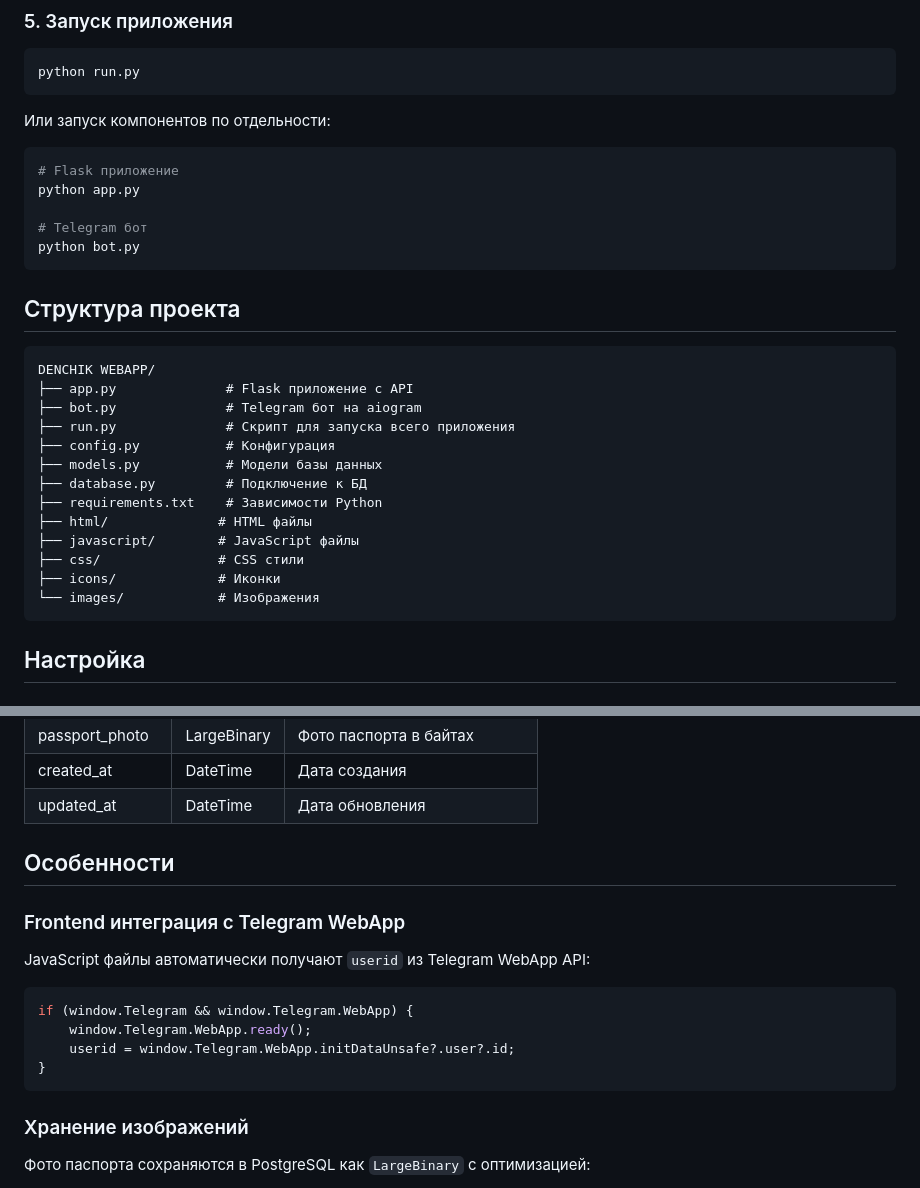
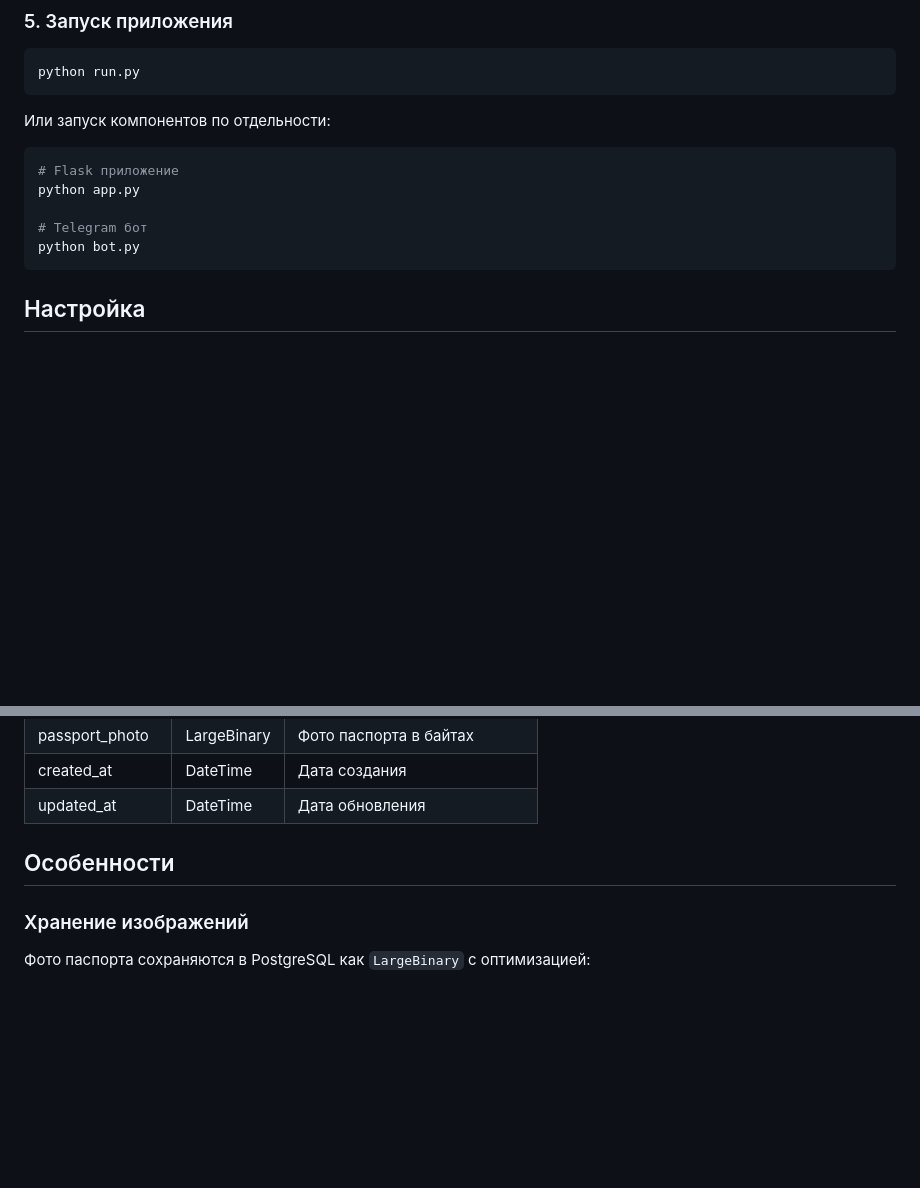
Before and after one commit to Zaxece09/Web_APP_change, a Markdown page: README.md, 2 parts joined by grey strips. GitHub-like rendering; blank space fills up the shorter version.

````diff
--- a/README.md
+++ b/README.md
@@ -37,24 +37,6 @@ python app.py
 
 # Telegram бот
 python bot.py
-```
-
-## Структура проекта
-
-```
-DENCHIK WEBAPP/
-├── app.py              # Flask приложение с API
-├── bot.py              # Telegram бот на aiogram
-├── run.py              # Скрипт для запуска всего приложения
-├── config.py           # Конфигурация
-├── models.py           # Модели базы данных
-├── database.py         # Подключение к БД
-├── requirements.txt    # Зависимости Python
-├── html/              # HTML файлы
-├── javascript/        # JavaScript файлы
-├── css/               # CSS стили
-├── icons/             # Иконки
-└── images/            # Изображения
 ```
 
 ## Настройка
@@ -123,17 +105,6 @@ DENCHIK WEBAPP/
 
 ## Особенности
 
-### Frontend интеграция с Telegram WebApp
-
-JavaScript файлы автоматически получают `userid` из Telegram WebApp API:
-
-```javascript
-if (window.Telegram && window.Telegram.WebApp) {
-    window.Telegram.WebApp.ready();
-    userid = window.Telegram.WebApp.initDataUnsafe?.user?.id;
-}
-```
-
 ### Хранение изображений
 
 Фото паспорта сохраняются в PostgreSQL как `LargeBinary` с оптимизацией:
````
